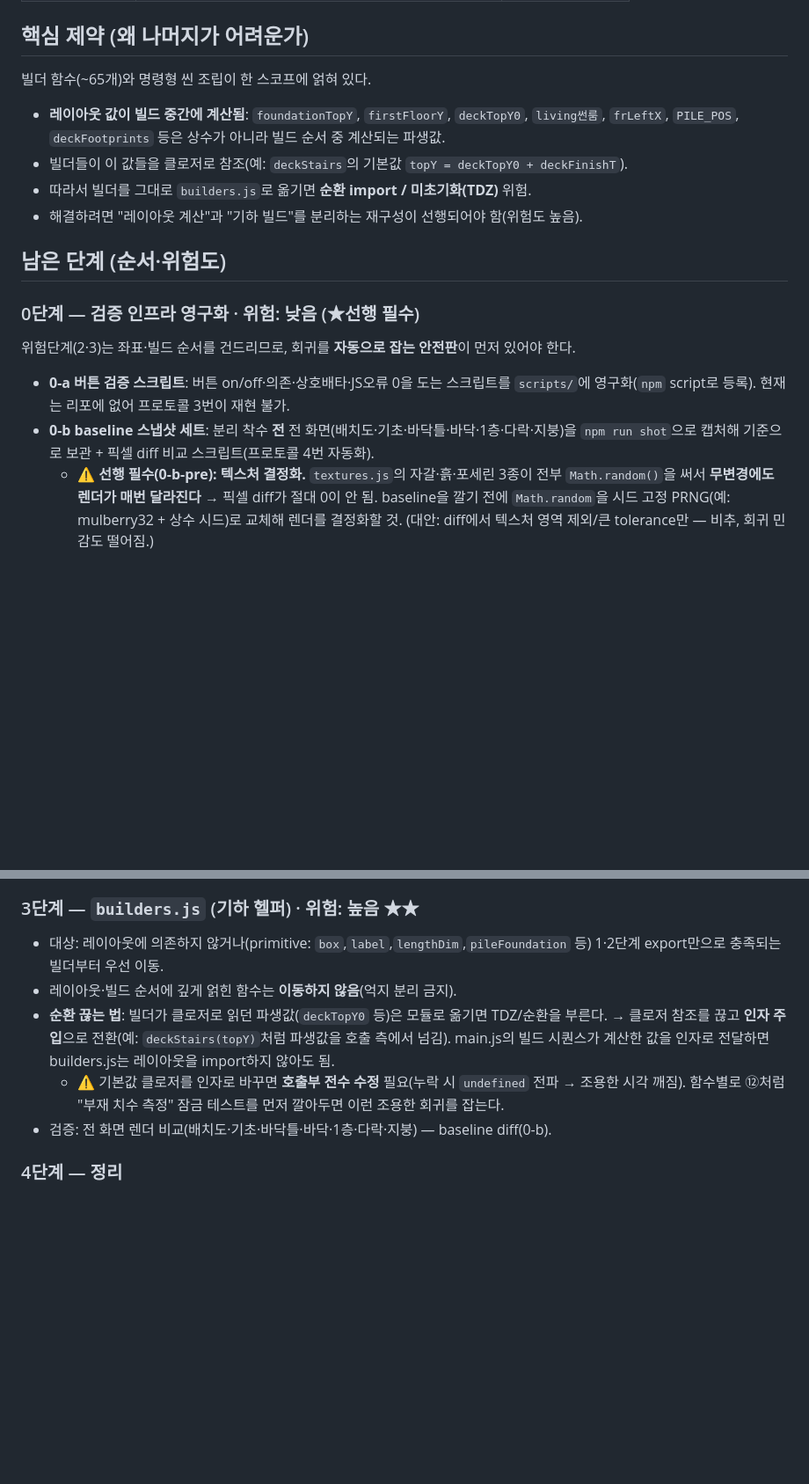
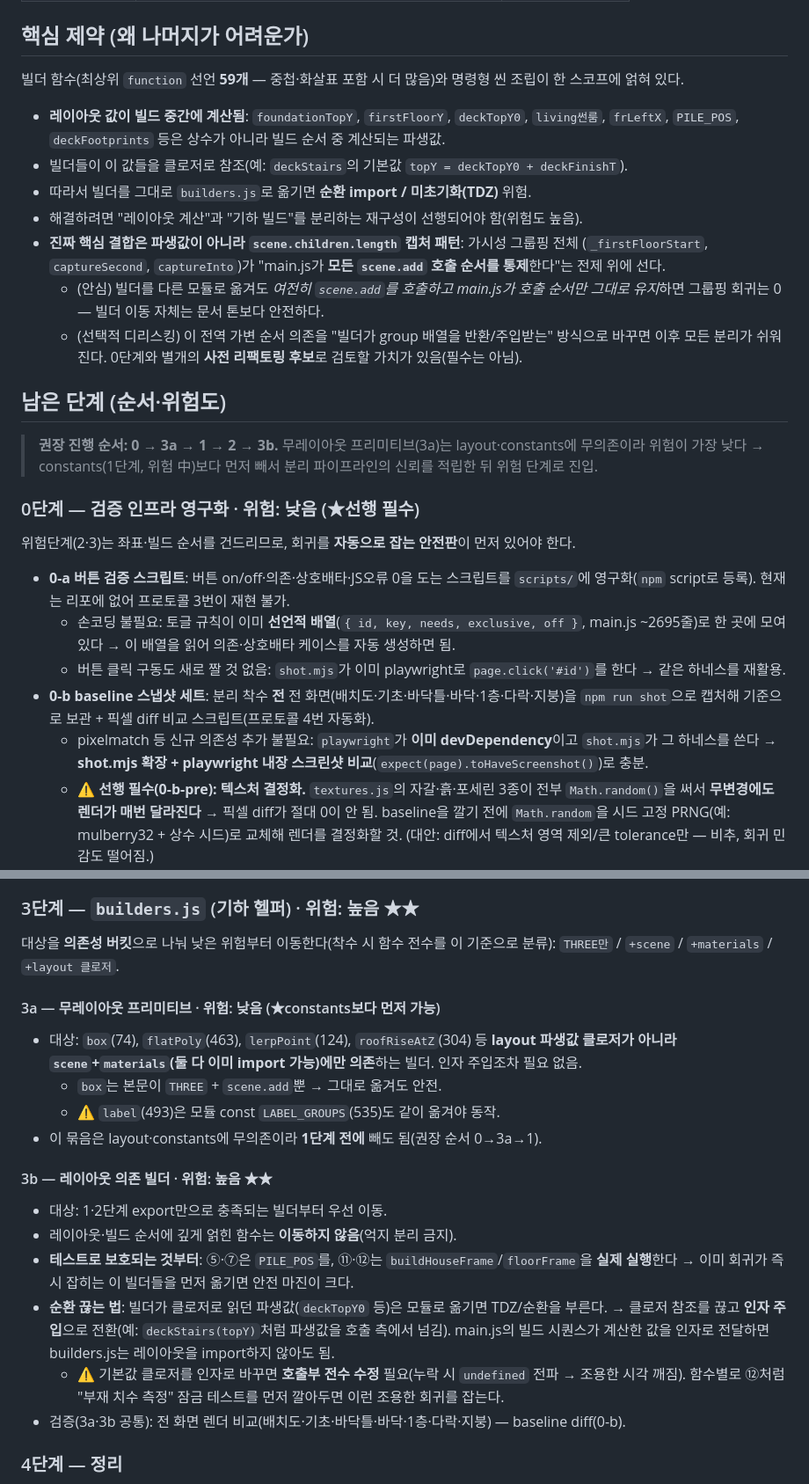
Before and after one commit to wowlin/hwadojeong, a Markdown page: docs/module-split-plan.md, 2 parts joined by grey strips. Shown at 88% size. Rendered like a GitHub page; blank space fills up the shorter version.

Commit message:
docs: 모듈 분리 계획 보강 — 캡처패턴 결합 명시·3a 프리미티브 선분리·0단계 기존 인프라 재활용·테스트보호 우선

```diff
--- a/docs/module-split-plan.md
+++ b/docs/module-split-plan.md
@@ -23,21 +23,37 @@ main.js **3195 → 2833줄**, 결합도 낮은 기반 4모듈 추출 완료:
 | `groups.js` | 렌더 가시성 그룹 배열 25개(공유 참조) | (없음) |
 
 ## 핵심 제약 (왜 나머지가 어려운가)
-빌더 함수(~65개)와 명령형 씬 조립이 한 스코프에 얽혀 있다.
+빌더 함수(최상위 `function` 선언 **59개** — 중첩·화살표 포함 시 더 많음)와 명령형 씬 조립이 한 스코프에 얽혀 있다.
 - **레이아웃 값이 빌드 중간에 계산됨**: `foundationTopY`, `firstFloorY`, `deckTopY0`, `living썬룸`,
   `frLeftX`, `PILE_POS`, `deckFootprints` 등은 상수가 아니라 빌드 순서 중 계산되는 파생값.
 - 빌더들이 이 값들을 클로저로 참조(예: `deckStairs`의 기본값 `topY = deckTopY0 + deckFinishT`).
 - 따라서 빌더를 그대로 `builders.js`로 옮기면 **순환 import / 미초기화(TDZ)** 위험.
 - 해결하려면 "레이아웃 계산"과 "기하 빌드"를 분리하는 재구성이 선행되어야 함(위험도 높음).
+- **진짜 핵심 결합은 파생값이 아니라 `scene.children.length` 캡처 패턴**: 가시성 그룹핑 전체
+  (`_firstFloorStart`, `captureSecond`, `captureInto`)가 "main.js가 **모든 `scene.add` 호출 순서를 통제**한다"는
+  전제 위에 선다.
+  - (안심) 빌더를 다른 모듈로 옮겨도 *여전히 `scene.add`를 호출하고 main.js가 호출 순서만 그대로 유지*하면
+    그룹핑 회귀는 0 — 빌더 이동 자체는 문서 톤보다 안전하다.
+  - (선택적 디리스킹) 이 전역 가변 순서 의존을 "빌더가 group 배열을 반환/주입받는" 방식으로 바꾸면
+    이후 모든 분리가 쉬워진다. 0단계와 별개의 **사전 리팩토링 후보**로 검토할 가치가 있음(필수는 아님).
 
 ## 남은 단계 (순서·위험도)
+
+> **권장 진행 순서: 0 → 3a → 1 → 2 → 3b.** 무레이아웃 프리미티브(3a)는 layout·constants에 무의존이라
+> 위험이 가장 낮다 → constants(1단계, 위험 中)보다 먼저 빼서 분리 파이프라인의 신뢰를 적립한 뒤 위험 단계로 진입.
 
 ### 0단계 — 검증 인프라 영구화 · 위험: 낮음 (★선행 필수)
 위험단계(2·3)는 좌표·빌드 순서를 건드리므로, 회귀를 **자동으로 잡는 안전판**이 먼저 있어야 한다.
 - **0-a 버튼 검증 스크립트**: 버튼 on/off·의존·상호배타·JS오류 0을 도는 스크립트를
   `scripts/`에 영구화(`npm` script로 등록). 현재는 리포에 없어 프로토콜 3번이 재현 불가.
+  - 손코딩 불필요: 토글 규칙이 이미 **선언적 배열**(`{ id, key, needs, exclusive, off }`, main.js ~2695줄)로
+    한 곳에 모여 있다 → 이 배열을 읽어 의존·상호배타 케이스를 자동 생성하면 됨.
+  - 버튼 클릭 구동도 새로 짤 것 없음: `shot.mjs`가 이미 playwright로 `page.click('#id')`를 한다 →
+    같은 하네스를 재활용.
 - **0-b baseline 스냅샷 세트**: 분리 착수 **전** 전 화면(배치도·기초·바닥틀·바닥·1층·다락·지붕)을
   `npm run shot`으로 캡처해 기준으로 보관 + 픽셀 diff 비교 스크립트(프로토콜 4번 자동화).
+  - pixelmatch 등 신규 의존성 추가 불필요: `playwright`가 **이미 devDependency**이고 `shot.mjs`가 그
+    하네스를 쓴다 → **shot.mjs 확장 + playwright 내장 스크린샷 비교**(`expect(page).toHaveScreenshot()`)로 충분.
   - ⚠ **선행 필수(0-b-pre): 텍스처 결정화.** `textures.js`의 자갈·흙·포세린 3종이 전부 `Math.random()`을
     써서 **무변경에도 렌더가 매번 달라진다** → 픽셀 diff가 절대 0이 안 됨. baseline을 깔기 전에
     `Math.random`을 시드 고정 PRNG(예: mulberry32 + 상수 시드)로 교체해 렌더를 결정화할 것.
@@ -63,15 +79,27 @@ main.js **3195 → 2833줄**, 결합도 낮은 기반 4모듈 추출 완료:
 - 검증: 위 + 평면도/기초/1층 렌더 비교.
 
 ### 3단계 — `builders.js` (기하 헬퍼) · 위험: 높음 ★★
-- 대상: 레이아웃에 의존하지 않거나(primitive: `box`,`label`,`lengthDim`,`pileFoundation` 등)
-  1·2단계 export만으로 충족되는 빌더부터 우선 이동.
+대상을 **의존성 버킷**으로 나눠 낮은 위험부터 이동한다(착수 시 함수 전수를 이 기준으로 분류):
+`THREE만` / `+scene` / `+materials` / `+layout 클로저`.
+
+#### 3a — 무레이아웃 프리미티브 · 위험: 낮음 (★constants보다 먼저 가능)
+- 대상: `box`(74), `flatPoly`(463), `lerpPoint`(124), `roofRiseAtZ`(304) 등 **layout 파생값 클로저가 아니라
+  `scene`+`materials`(둘 다 이미 import 가능)에만 의존**하는 빌더. 인자 주입조차 필요 없음.
+  - `box`는 본문이 `THREE` + `scene.add`뿐 → 그대로 옮겨도 안전.
+  - ⚠ `label`(493)은 모듈 const `LABEL_GROUPS`(535)도 같이 옮겨야 동작.
+- 이 묶음은 layout·constants에 무의존이라 **1단계 전에** 빼도 됨(권장 순서 0→3a→1).
+
+#### 3b — 레이아웃 의존 빌더 · 위험: 높음 ★★
+- 대상: 1·2단계 export만으로 충족되는 빌더부터 우선 이동.
 - 레이아웃·빌드 순서에 깊게 얽힌 함수는 **이동하지 않음**(억지 분리 금지).
+- **테스트로 보호되는 것부터**: ⑤·⑦은 `PILE_POS`를, ⑪·⑫는 `buildHouseFrame`/`floorFrame`을 **실제 실행**한다
+  → 이미 회귀가 즉시 잡히는 이 빌더들을 먼저 옮기면 안전 마진이 크다.
 - **순환 끊는 법**: 빌더가 클로저로 읽던 파생값(`deckTopY0` 등)은 모듈로 옮기면 TDZ/순환을 부른다.
   → 클로저 참조를 끊고 **인자 주입**으로 전환(예: `deckStairs(topY)`처럼 파생값을 호출 측에서 넘김).
   main.js의 빌드 시퀀스가 계산한 값을 인자로 전달하면 builders.js는 레이아웃을 import하지 않아도 됨.
   - ⚠ 기본값 클로저를 인자로 바꾸면 **호출부 전수 수정** 필요(누락 시 `undefined` 전파 → 조용한 시각 깨짐).
     함수별로 ⑫처럼 "부재 치수 측정" 잠금 테스트를 먼저 깔아두면 이런 조용한 회귀를 잡는다.
-- 검증: 전 화면 렌더 비교(배치도·기초·바닥틀·바닥·1층·다락·지붕) — baseline diff(0-b).
+- 검증(3a·3b 공통): 전 화면 렌더 비교(배치도·기초·바닥틀·바닥·1층·다락·지붕) — baseline diff(0-b).
 
 ### 4단계 — 정리
 - `main.js`는 "import + 빌드 시퀀스 호출 + UI 와이어링"만 남기는 게 목표.
```
